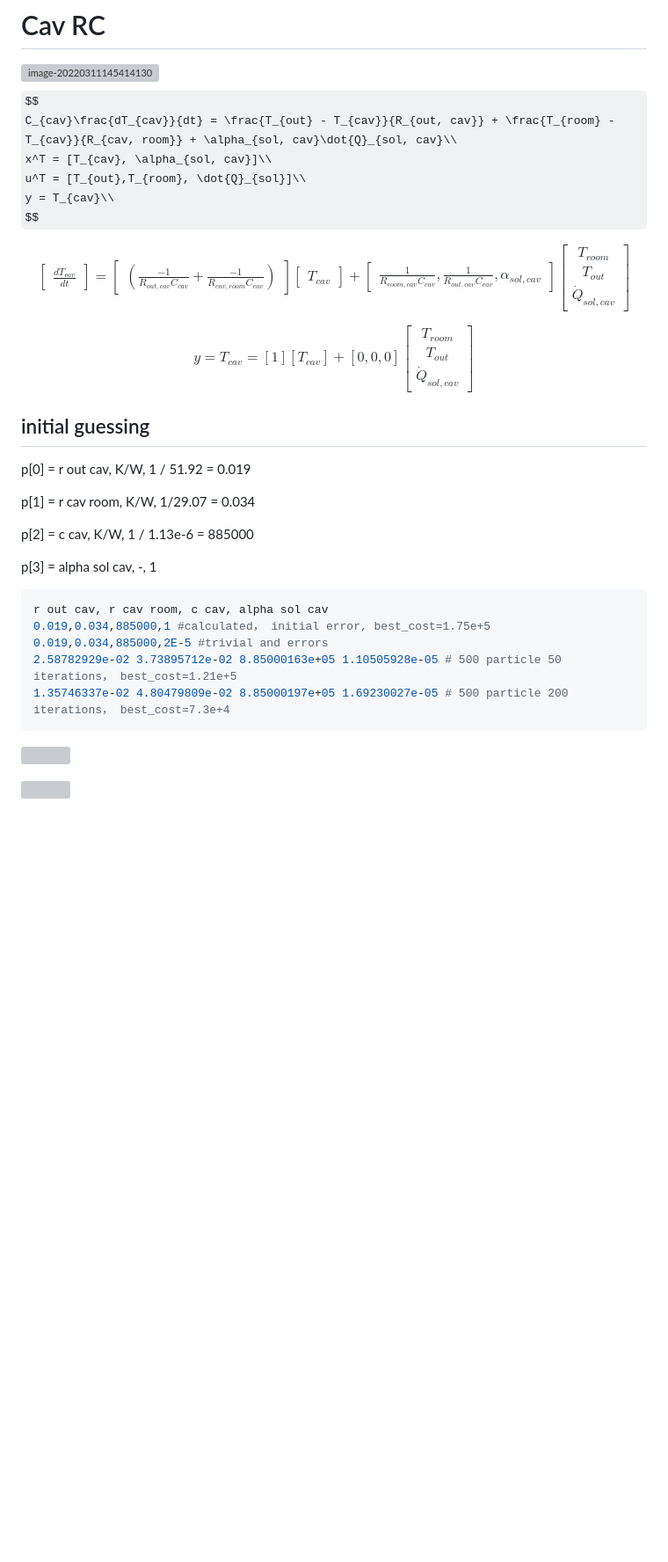
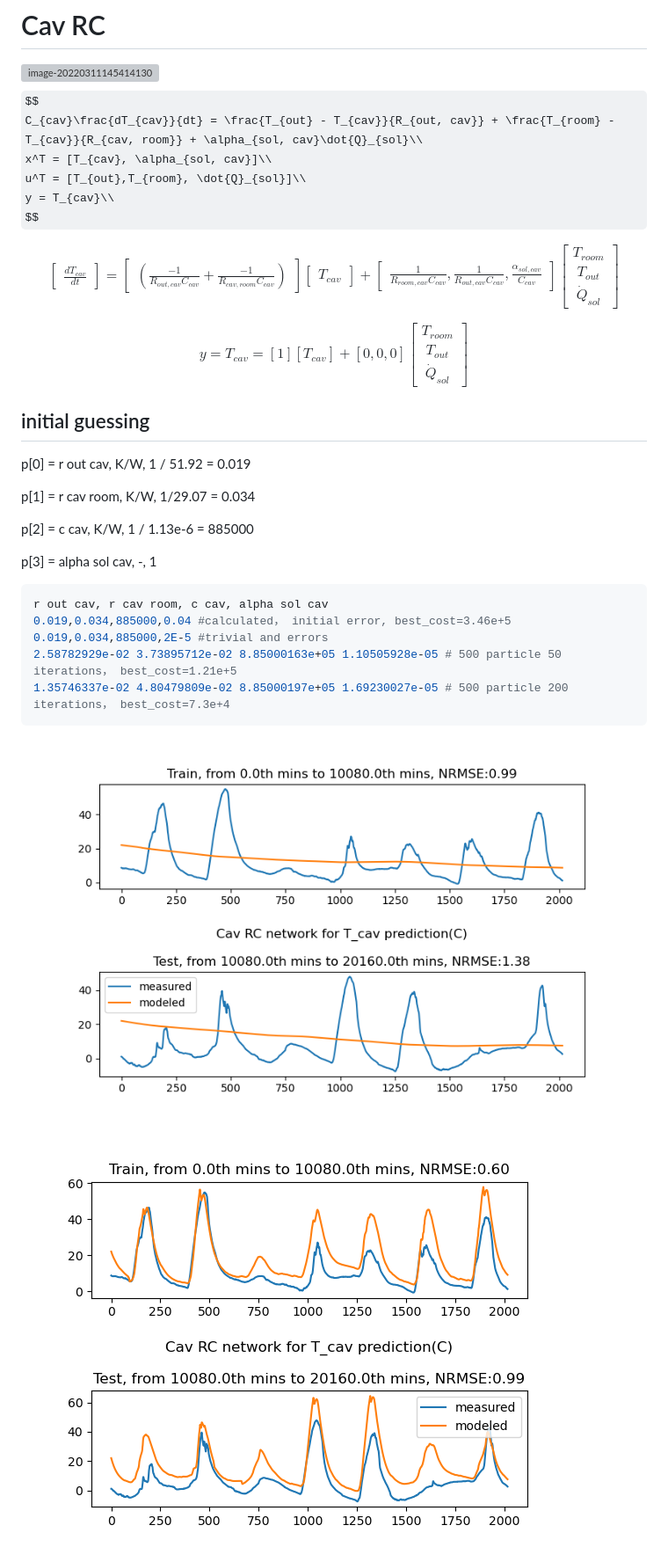
Before and after one commit to xixihaha1995/Hybrid_RC_GGMR, a Markdown page: research_report.md, the part around the change printed below. Shown: that part at 88% size. Drawn GitHub-style; some formulas as TeX source; blank space fills up the shorter version; grey boxes are pictures that could not be loaded.

````diff
--- a/research_report.md
+++ b/research_report.md
@@ -143,7 +143,7 @@ parameter initial values:
 
 ![image-20220311145414130](C:\Users\wulic\AppData\Roaming\Typora\typora-user-images\image-20220311145414130.png)
 $$
-C_{cav}\frac{dT_{cav}}{dt} = \frac{T_{out} - T_{cav}}{R_{out, cav}} + \frac{T_{room} - T_{cav}}{R_{cav, room}} + \alpha_{sol, cav}\dot{Q}_{sol, cav}\\
+C_{cav}\frac{dT_{cav}}{dt} = \frac{T_{out} - T_{cav}}{R_{out, cav}} + \frac{T_{room} - T_{cav}}{R_{cav, room}} + \alpha_{sol, cav}\dot{Q}_{sol}\\
 x^T = [T_{cav}, \alpha_{sol, cav}]\\
 u^T = [T_{out},T_{room}, \dot{Q}_{sol}]\\
 y = T_{cav}\\
@@ -162,12 +162,12 @@ T_{cav}
 \end{bmatrix}
 +
 \begin{bmatrix}
-\frac{1}{R_{room, cav}C_{cav}}, \frac{1}{R_{out, cav}C_{cav}}, \alpha_{sol, cav}
+\frac{1}{R_{room, cav}C_{cav}}, \frac{1}{R_{out, cav}C_{cav}},\frac{\alpha_{sol, cav}}{C_{cav}}
 \end{bmatrix}
 \begin{bmatrix}
 T_{room} \\
 T_{out}\\
-\dot{Q}_{sol, cav}
+\dot{Q}_{sol}
 \end{bmatrix}
 $$
 
@@ -176,7 +176,7 @@ y = T_{cav} = [1] [T_{cav}]  + [0,0,0]
 \begin{bmatrix}
 T_{room} \\
 T_{out}\\
-\dot{Q}_{sol, cav}
+\dot{Q}_{sol}
 \end{bmatrix}
 $$
 
@@ -192,13 +192,13 @@ p[3] = alpha sol cav, -, 1
 
 ```python
 r out cav, r cav room, c cav, alpha sol cav
-0.019,0.034,885000,1 #calculated， initial error, best_cost=1.75e+5
+0.019,0.034,885000,0.04 #calculated， initial error, best_cost=3.46e+5
 0.019,0.034,885000,2E-5 #trivial and errors
 2.58782929e-02 3.73895712e-02 8.85000163e+05 1.10505928e-05 # 500 particle 50 iterations， best_cost=1.21e+5
 1.35746337e-02 4.80479809e-02 8.85000197e+05 1.69230027e-05 # 500 particle 200 iterations， best_cost=7.3e+4
 ```
 
-![](_3_radiant_py3/cav_no_solar.png)
+![](_3_rs_rc_py3/cav_no_solar.png)
 
-![](_3_radiant_py3/cav_with_solar.png)
+![](_3_rs_rc_py3/cav_with_solar.png)
 
````
Also changed, not shown: other parts of research_report.md (+7 -7 lines), _3_rs_rc_py3/_-1_swarm_performance.png (added), _3_rs_rc_py3/_0_cav_updated_500_100.png (added), _3_rs_rc_py3/_0_swarm_performance.png (deleted), _3_rs_rc_py3/_2_swarm_performance.png (added), _3_rs_rc_py3/single_zone_swarm_performance_cost_hist.png (added), 8 other files.
